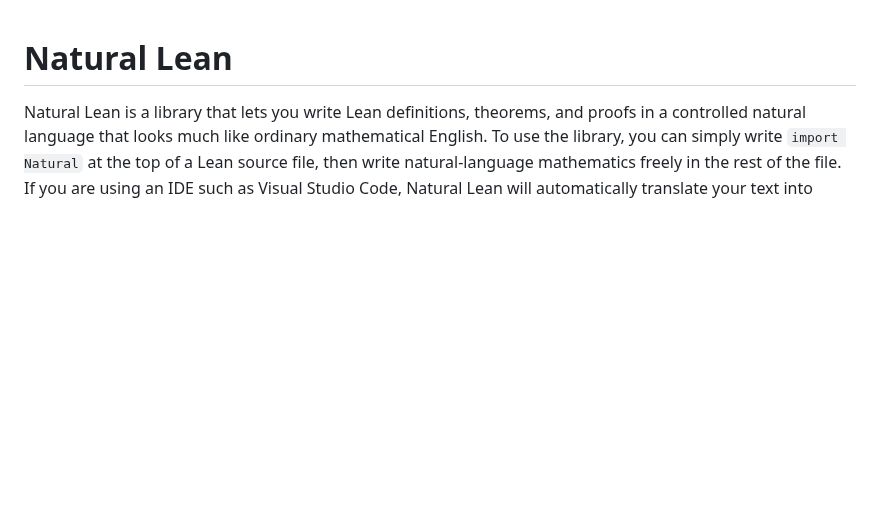
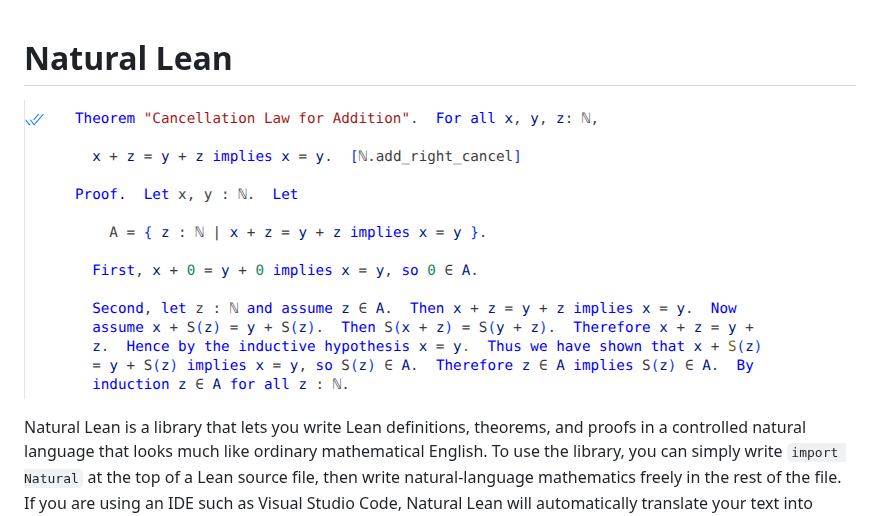
Before and after one commit to medovina/natural_lean, a Markdown page: README.md, the part around the change. GitHub-like rendering; pictures changed too: images/cancel_addition.png (added); blank space fills up the shorter version.

Commit message:
Add screenshot

```diff
--- a/README.md
+++ b/README.md
@@ -1,4 +1,12 @@
 # Natural Lean
+
+
+
+
+
+
+
+![cancellation of addition](images/cancel_addition.png)
 
 Natural Lean is a library that lets you write Lean definitions, theorems, and proofs in a controlled natural language that looks much like ordinary mathematical English.  To use the library, you can simply write `import Natural` at the top of a Lean source file, then write natural-language mathematics freely in the rest of the file.  If you are using an IDE such as Visual Studio Code, Natural Lean will automatically translate your text into native Lean code, which will be checked for correctness.
 
```
